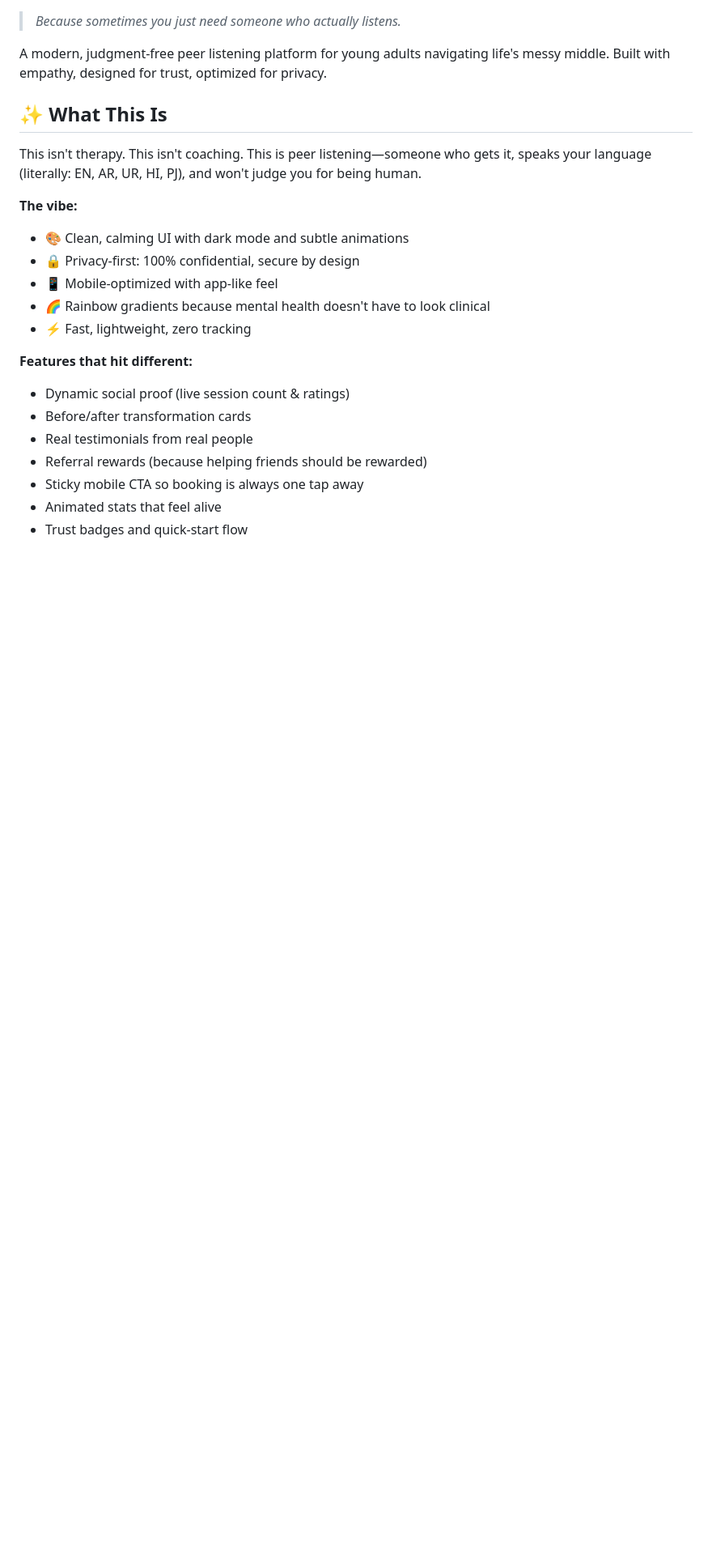
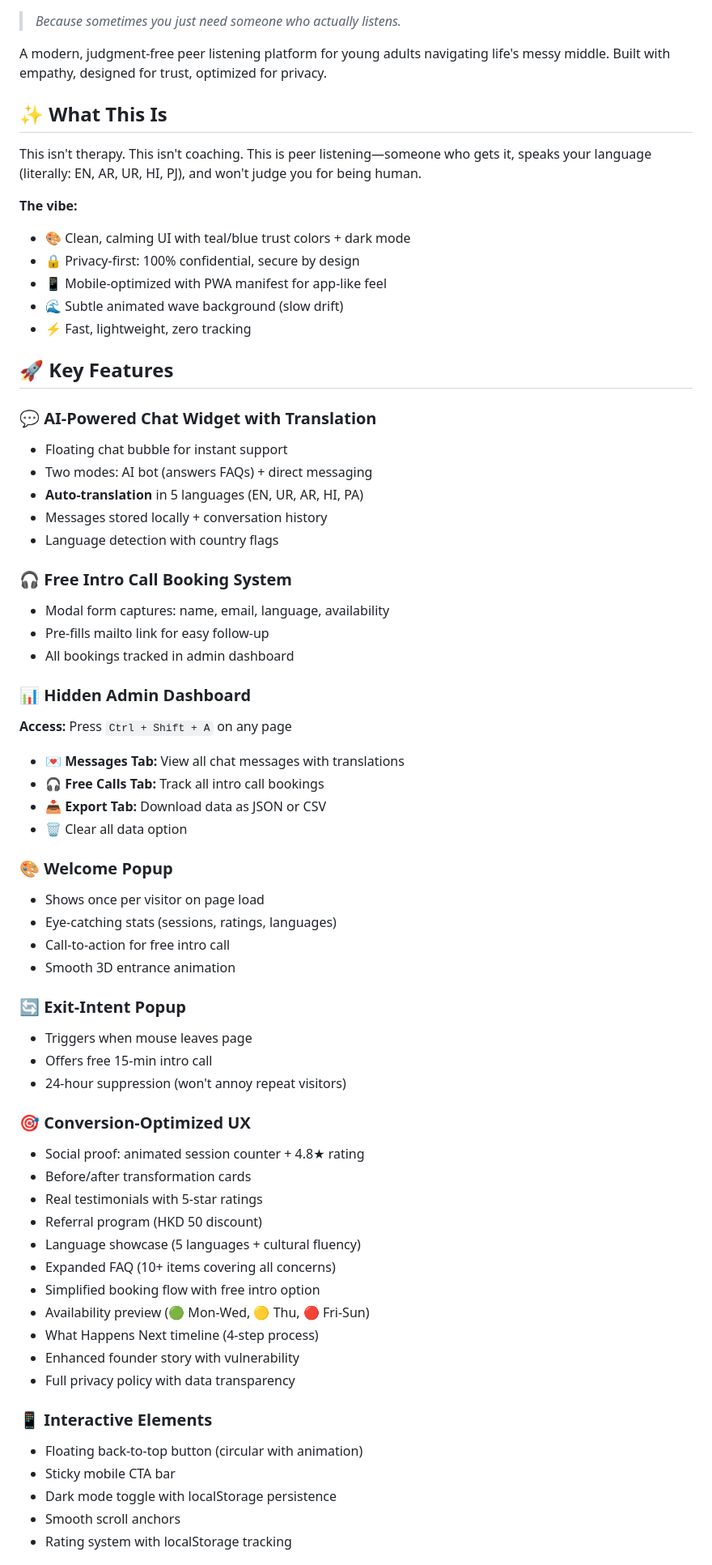
Before and after one commit to mirzausamaikram/grounded-talk, a Markdown page: README.md, the part around one of its changes. Shown at 81% size. Drawn GitHub-style; blank space fills up the shorter version.

Commit message:
Update README with all enhancements and admin panel instructions

```diff
--- a/README.md
+++ b/README.md
@@ -9,17 +9,61 @@ A modern, judgment-free peer listening platform for young adults navigating life
 This isn't therapy. This isn't coaching. This is peer listening—someone who gets it, speaks your language (literally: EN, AR, UR, HI, PJ), and won't judge you for being human.
 
 **The vibe:**
-- 🎨 Clean, calming UI with dark mode and subtle animations
+- 🎨 Clean, calming UI with teal/blue trust colors + dark mode
 - 🔒 Privacy-first: 100% confidential, secure by design
-- 📱 Mobile-optimized with app-like feel
-- 🌈 Rainbow gradients because mental health doesn't have to look clinical
+- 📱 Mobile-optimized with PWA manifest for app-like feel
+- 🌊 Subtle animated wave background (slow drift)
 - ⚡ Fast, lightweight, zero tracking
 
-**Features that hit different:**
-- Dynamic social proof (live session count & ratings)
+## 🚀 Key Features
+
+### 💬 **AI-Powered Chat Widget with Translation**
+- Floating chat bubble for instant support
+- Two modes: AI bot (answers FAQs) + direct messaging
+- **Auto-translation** in 5 languages (EN, UR, AR, HI, PA)
+- Messages stored locally + conversation history
+- Language detection with country flags
+
+### 🎧 **Free Intro Call Booking System**
+- Modal form captures: name, email, language, availability
+- Pre-fills mailto link for easy follow-up
+- All bookings tracked in admin dashboard
+
+### 📊 **Hidden Admin Dashboard**
+**Access:** Press `Ctrl + Shift + A` on any page
+- 💌 **Messages Tab:** View all chat messages with translations
+- 🎧 **Free Calls Tab:** Track all intro call bookings
+- 📥 **Export Tab:** Download data as JSON or CSV
+- 🗑️ Clear all data option
+
+### 🎨 **Welcome Popup**
+- Shows once per visitor on page load
+- Eye-catching stats (sessions, ratings, languages)
+- Call-to-action for free intro call
+- Smooth 3D entrance animation
+
+### 🔄 **Exit-Intent Popup**
+- Triggers when mouse leaves page
+- Offers free 15-min intro call
+- 24-hour suppression (won't annoy repeat visitors)
+
+### 🎯 **Conversion-Optimized UX**
+- Social proof: animated session counter + 4.8★ rating
 - Before/after transformation cards
-- Real testimonials from real people
-- Referral rewards (because helping friends should be rewarded)
-- Sticky mobile CTA so booking is always one tap away
-- Animated stats that feel alive
-- Trust badges and quick-start flow
+- Real testimonials with 5-star ratings
+- Referral program (HKD 50 discount)
+- Language showcase (5 languages + cultural fluency)
+- Expanded FAQ (10+ items covering all concerns)
+- Simplified booking flow with free intro option
+- Availability preview (🟢 Mon-Wed, 🟡 Thu, 🔴 Fri-Sun)
+- What Happens Next timeline (4-step process)
+- Enhanced founder story with vulnerability
+- Full privacy policy with data transparency
+
+### 📱 **Interactive Elements**
+- Floating back-to-top button (circular with animation)
+- Sticky mobile CTA bar
+- Dark mode toggle with localStorage persistence
+- Smooth scroll anchors
+- Rating system with localStorage tracking
+
```
Also changed, not shown: other parts of README.md (+112 -8 lines).
